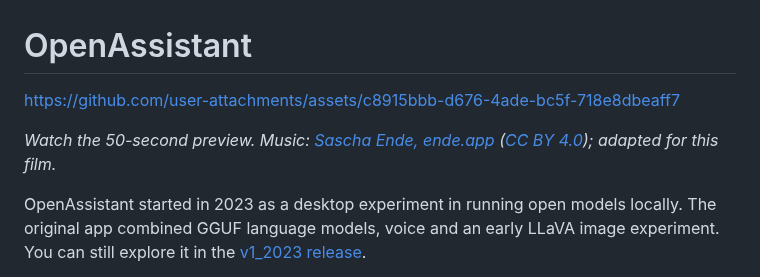
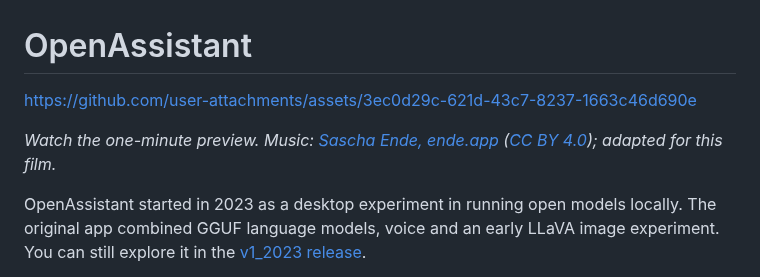
Before and after one commit to has-c/openassistant, a Markdown page: README.md, the part around the change. GitHub-like rendering.

Commit message:
docs(video): tell the open personal AI story

```diff
--- a/README.md
+++ b/README.md
@@ -1,8 +1,8 @@
 # OpenAssistant
 
-https://github.com/user-attachments/assets/c8915bbb-d676-4ade-bc5f-718e8dbeaff7
+https://github.com/user-attachments/assets/3ec0d29c-621d-43c7-8237-1663c46d690e
 
-*Watch the 50-second preview. Music: [Sascha Ende, ende.app](https://ende.app/en) ([CC BY 4.0](https://creativecommons.org/licenses/by/4.0/)); adapted for this film.*
+*Watch the one-minute preview. Music: [Sascha Ende, ende.app](https://ende.app/en) ([CC BY 4.0](https://creativecommons.org/licenses/by/4.0/)); adapted for this film.*
 
 OpenAssistant started in 2023 as a desktop experiment in running open models locally. The original app combined GGUF language models, voice and an early LLaVA image experiment. You can still explore it in the [v1_2023 release](https://github.com/has-c/openassistant/releases/tag/v1_2023).
 
```
Also changed, not shown: docs/video/openassistant-poster.jpg, 1 other file.
